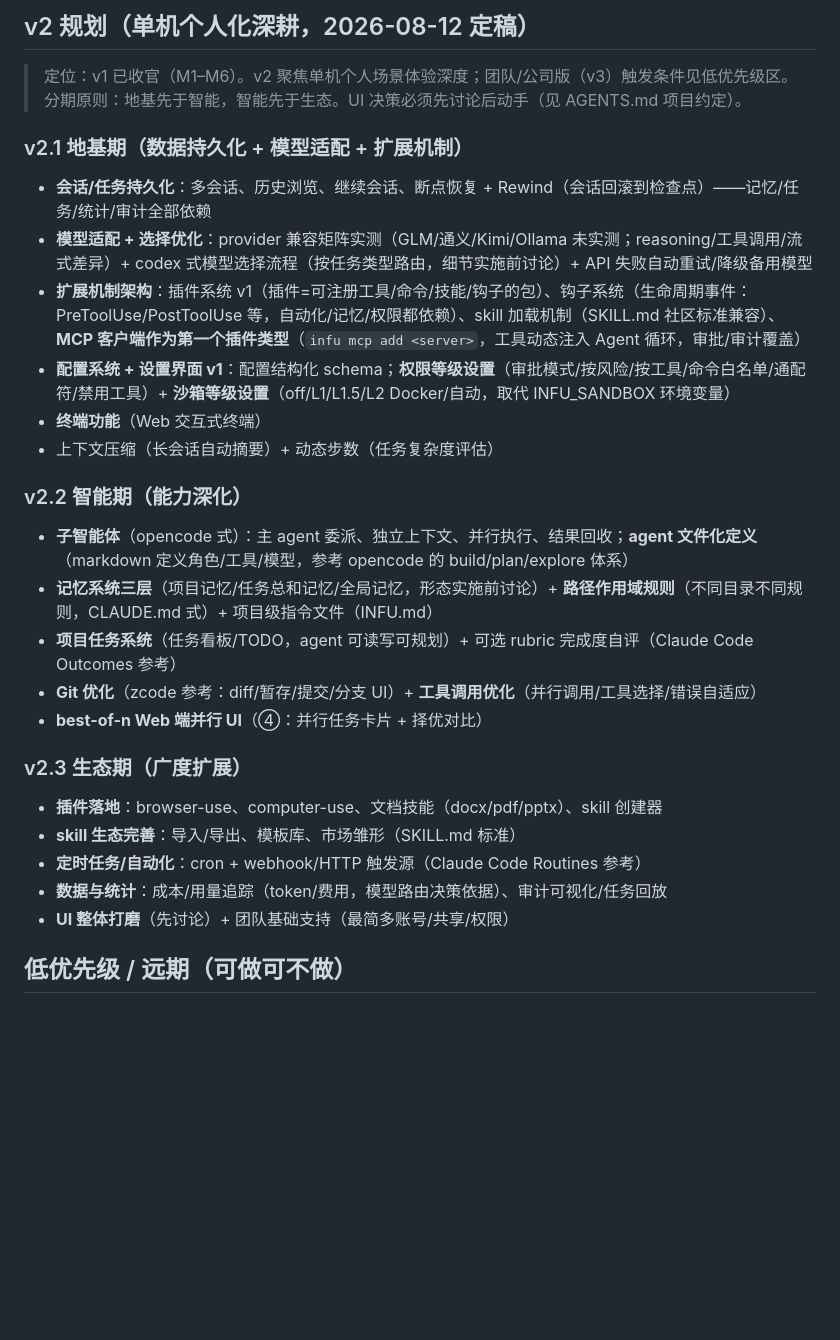
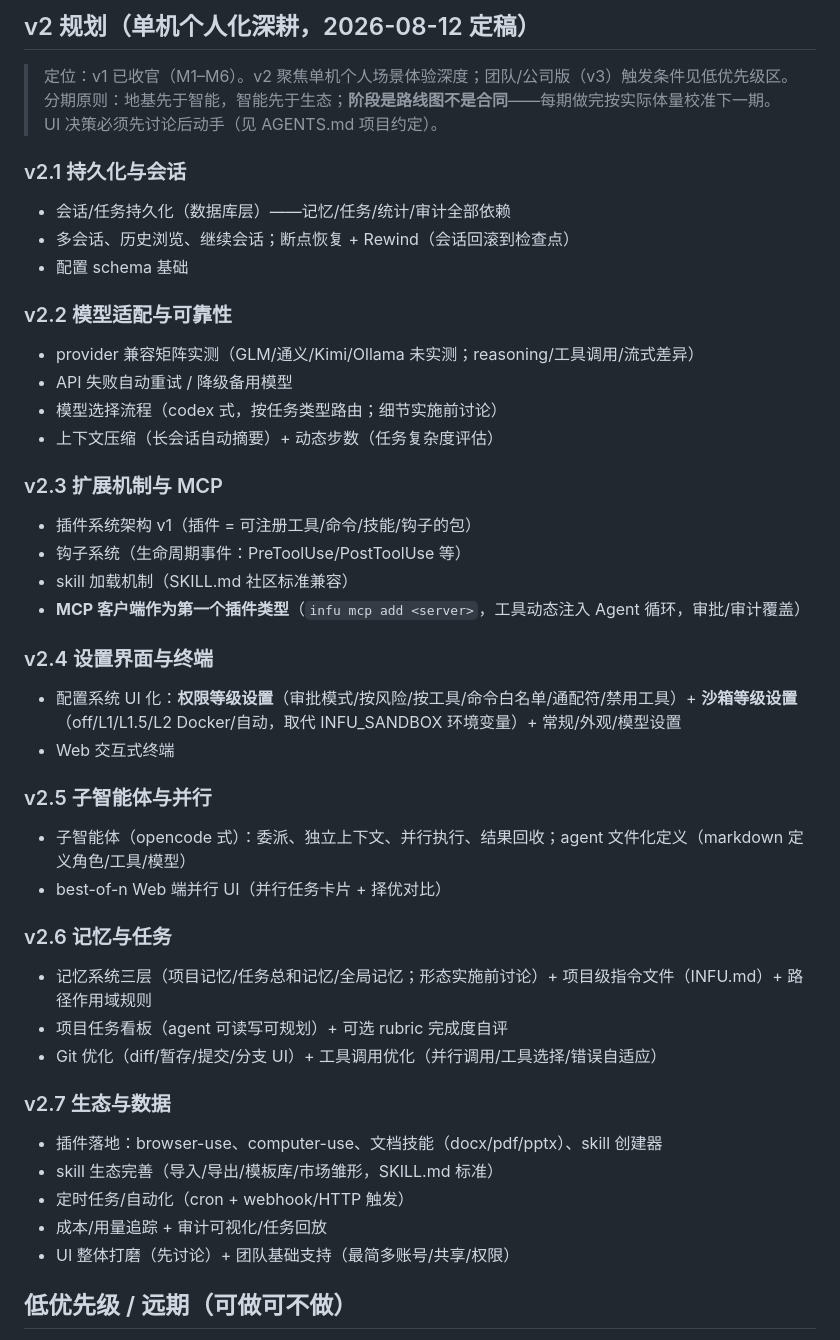
Before and after one commit to WinS0l/InFu-agent, a Markdown page: docs/ROADMAP.md, the part around the change. Drawn GitHub-style; blank space fills up the shorter version.

Commit message:
docs: v2 规划细化为 7 阶段（v2.5 拆分：子智能体与并行 / 记忆与任务）

```diff
--- a/docs/ROADMAP.md
+++ b/docs/ROADMAP.md
@@ -37,29 +37,45 @@
 ## v2 规划（单机个人化深耕，2026-08-12 定稿）
 
 > 定位：v1 已收官（M1–M6）。v2 聚焦单机个人场景体验深度；团队/公司版（v3）触发条件见低优先级区。
-> 分期原则：地基先于智能，智能先于生态。UI 决策必须先讨论后动手（见 AGENTS.md 项目约定）。
+> 分期原则：地基先于智能，智能先于生态；**阶段是路线图不是合同**——每期做完按实际体量校准下一期。
+> UI 决策必须先讨论后动手（见 AGENTS.md 项目约定）。
 
-### v2.1 地基期（数据持久化 + 模型适配 + 扩展机制）
-- **会话/任务持久化**：多会话、历史浏览、继续会话、断点恢复 + Rewind（会话回滚到检查点）——记忆/任务/统计/审计全部依赖
-- **模型适配 + 选择优化**：provider 兼容矩阵实测（GLM/通义/Kimi/Ollama 未实测；reasoning/工具调用/流式差异）+ codex 式模型选择流程（按任务类型路由，细节实施前讨论）+ API 失败自动重试/降级备用模型
-- **扩展机制架构**：插件系统 v1（插件=可注册工具/命令/技能/钩子的包）、钩子系统（生命周期事件：PreToolUse/PostToolUse 等，自动化/记忆/权限都依赖）、skill 加载机制（SKILL.md 社区标准兼容）、**MCP 客户端作为第一个插件类型**（`infu mcp add <server>`，工具动态注入 Agent 循环，审批/审计覆盖）
-- **配置系统 + 设置界面 v1**：配置结构化 schema；**权限等级设置**（审批模式/按风险/按工具/命令白名单/通配符/禁用工具）+ **沙箱等级设置**（off/L1/L1.5/L2 Docker/自动，取代 INFU_SANDBOX 环境变量）
-- **终端功能**（Web 交互式终端）
+### v2.1 持久化与会话
+- 会话/任务持久化（数据库层）——记忆/任务/统计/审计全部依赖
+- 多会话、历史浏览、继续会话；断点恢复 + Rewind（会话回滚到检查点）
+- 配置 schema 基础
+
+### v2.2 模型适配与可靠性
+- provider 兼容矩阵实测（GLM/通义/Kimi/Ollama 未实测；reasoning/工具调用/流式差异）
+- API 失败自动重试 / 降级备用模型
+- 模型选择流程（codex 式，按任务类型路由；细节实施前讨论）
 - 上下文压缩（长会话自动摘要）+ 动态步数（任务复杂度评估）
 
-### v2.2 智能期（能力深化）
-- **子智能体**（opencode 式）：主 agent 委派、独立上下文、并行执行、结果回收；**agent 文件化定义**（markdown 定义角色/工具/模型，参考 opencode 的 build/plan/explore 体系）
-- **记忆系统三层**（项目记忆/任务总和记忆/全局记忆，形态实施前讨论）+ **路径作用域规则**（不同目录不同规则，CLAUDE.md 式）+ 项目级指令文件（INFU.md）
-- **项目任务系统**（任务看板/TODO，agent 可读写可规划）+ 可选 rubric 完成度自评（Claude Code Outcomes 参考）
-- **Git 优化**（zcode 参考：diff/暂存/提交/分支 UI）+ **工具调用优化**（并行调用/工具选择/错误自适应）
-- **best-of-n Web 端并行 UI**（④：并行任务卡片 + 择优对比）
+### v2.3 扩展机制与 MCP
+- 插件系统架构 v1（插件 = 可注册工具/命令/技能/钩子的包）
+- 钩子系统（生命周期事件：PreToolUse/PostToolUse 等）
+- skill 加载机制（SKILL.md 社区标准兼容）
+- **MCP 客户端作为第一个插件类型**（`infu mcp add <server>`，工具动态注入 Agent 循环，审批/审计覆盖）
 
-### v2.3 生态期（广度扩展）
-- **插件落地**：browser-use、computer-use、文档技能（docx/pdf/pptx）、skill 创建器
-- **skill 生态完善**：导入/导出、模板库、市场雏形（SKILL.md 标准）
-- **定时任务/自动化**：cron + webhook/HTTP 触发源（Claude Code Routines 参考）
-- **数据与统计**：成本/用量追踪（token/费用，模型路由决策依据）、审计可视化/任务回放
-- **UI 整体打磨**（先讨论）+ 团队基础支持（最简多账号/共享/权限）
+### v2.4 设置界面与终端
+- 配置系统 UI 化：**权限等级设置**（审批模式/按风险/按工具/命令白名单/通配符/禁用工具）+ **沙箱等级设置**（off/L1/L1.5/L2 Docker/自动，取代 INFU_SANDBOX 环境变量）+ 常规/外观/模型设置
+- Web 交互式终端
+
+### v2.5 子智能体与并行
+- 子智能体（opencode 式）：委派、独立上下文、并行执行、结果回收；agent 文件化定义（markdown 定义角色/工具/模型）
+- best-of-n Web 端并行 UI（并行任务卡片 + 择优对比）
+
+### v2.6 记忆与任务
+- 记忆系统三层（项目记忆/任务总和记忆/全局记忆；形态实施前讨论）+ 项目级指令文件（INFU.md）+ 路径作用域规则
+- 项目任务看板（agent 可读写可规划）+ 可选 rubric 完成度自评
+- Git 优化（diff/暂存/提交/分支 UI）+ 工具调用优化（并行调用/工具选择/错误自适应）
+
+### v2.7 生态与数据
+- 插件落地：browser-use、computer-use、文档技能（docx/pdf/pptx）、skill 创建器
+- skill 生态完善（导入/导出/模板库/市场雏形，SKILL.md 标准）
+- 定时任务/自动化（cron + webhook/HTTP 触发）
+- 成本/用量追踪 + 审计可视化/任务回放
+- UI 整体打磨（先讨论）+ 团队基础支持（最简多账号/共享/权限）
 
 ## 低优先级 / 远期（可做可不做）
 
```
